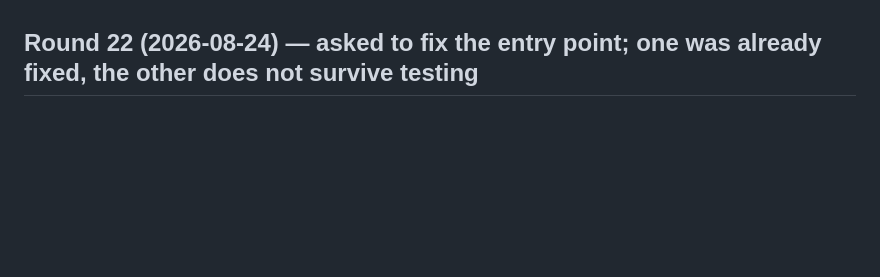
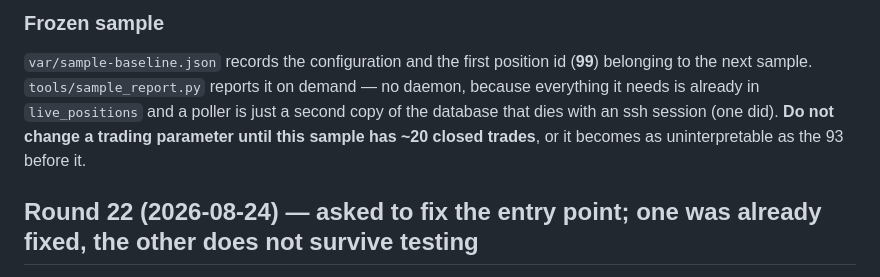
Before and after one commit to seiwaz/crypto-project, a Markdown page: docs/RESEARCH_LOG.md, the part around one of its changes. Rendered like a GitHub page; blank space fills up the shorter version.

```diff
--- a/docs/RESEARCH_LOG.md
+++ b/docs/RESEARCH_LOG.md
@@ -846,3 +914,13 @@ Tests 24; 147/147.
+### Frozen sample
+
+`var/sample-baseline.json` records the configuration and the first position id
+(**99**) belonging to the next sample. `tools/sample_report.py` reports it on
+demand — no daemon, because everything it needs is already in `live_positions` and
+a poller is just a second copy of the database that dies with an ssh session (one
+did). **Do not change a trading parameter until this sample has ~20 closed trades**,
+or it becomes as uninterpretable as the 93 before it.
+
+
 ## Round 22 (2026-08-24) — asked to fix the entry point; one was already fixed, the other does not survive testing
 
 **Instruction:** fix the two defects Round 21 found.
```
Also changed, not shown: other parts of docs/RESEARCH_LOG.md (+68 -0 lines).
